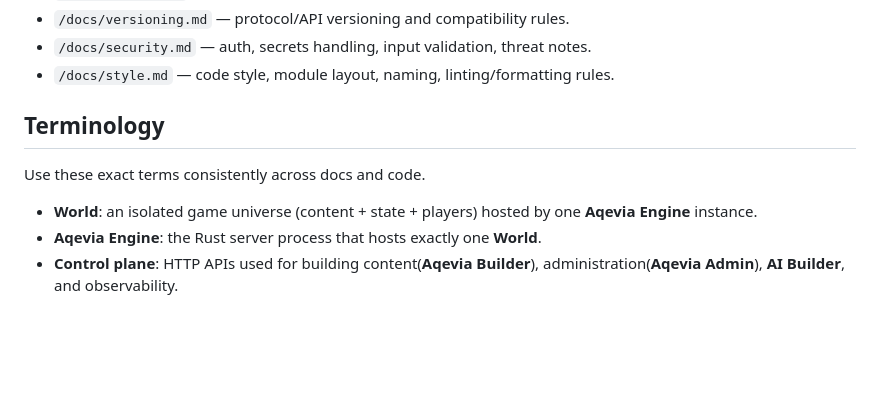
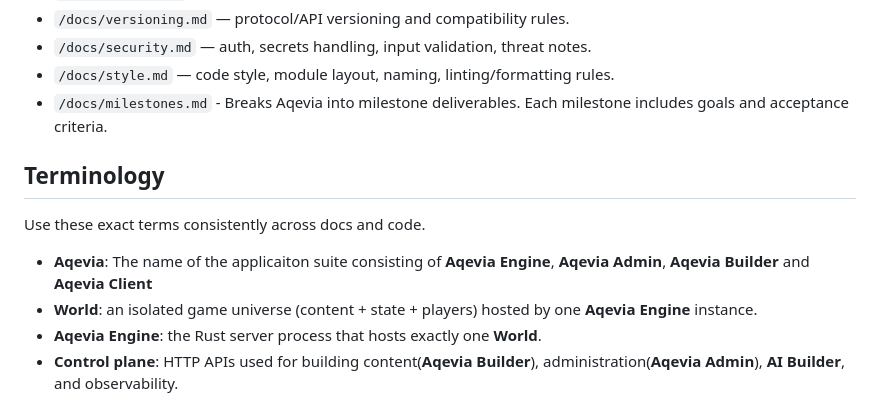
Before and after one commit to Tempus-superest/Aqevia, a Markdown page: AGENTS.md, the part around one of its changes. Rendered like a GitHub page; blank space fills up the shorter version.

Commit message:
Revise AGENTS.md and add milestones documentation to outline project deliverables, goals, and acceptance criteria for Aqevia development.

```diff
--- a/AGENTS.md
+++ b/AGENTS.md
@@ -23,11 +23,13 @@ Aqevia is a Rust-first platform for creating and hosting text-based MUD **Worlds
 - `/docs/versioning.md` — protocol/API versioning and compatibility rules.
 - `/docs/security.md` — auth, secrets handling, input validation, threat notes.
 - `/docs/style.md` — code style, module layout, naming, linting/formatting rules.
+- `/docs/milestones.md` - Breaks Aqevia into milestone deliverables. Each milestone includes goals and acceptance criteria.
 
 ## Terminology
 
 Use these exact terms consistently across docs and code.
 
+- **Aqevia**: The name of the applicaiton suite consisting of **Aqevia Engine**, **Aqevia Admin**, **Aqevia Builder** and **Aqevia Client**
 - **World**: an isolated game universe (content + state + players) hosted by one **Aqevia Engine** instance.
 - **Aqevia Engine**: the Rust server process that hosts exactly one **World**.
 - **Control plane**: HTTP APIs used for building content(**Aqevia Builder**), administration(**Aqevia Admin**), **AI Builder**, and observability.
```
Also changed, not shown: other parts of AGENTS.md (+1 -1 lines), docs/milestones.md (added, +401 -0 lines).
